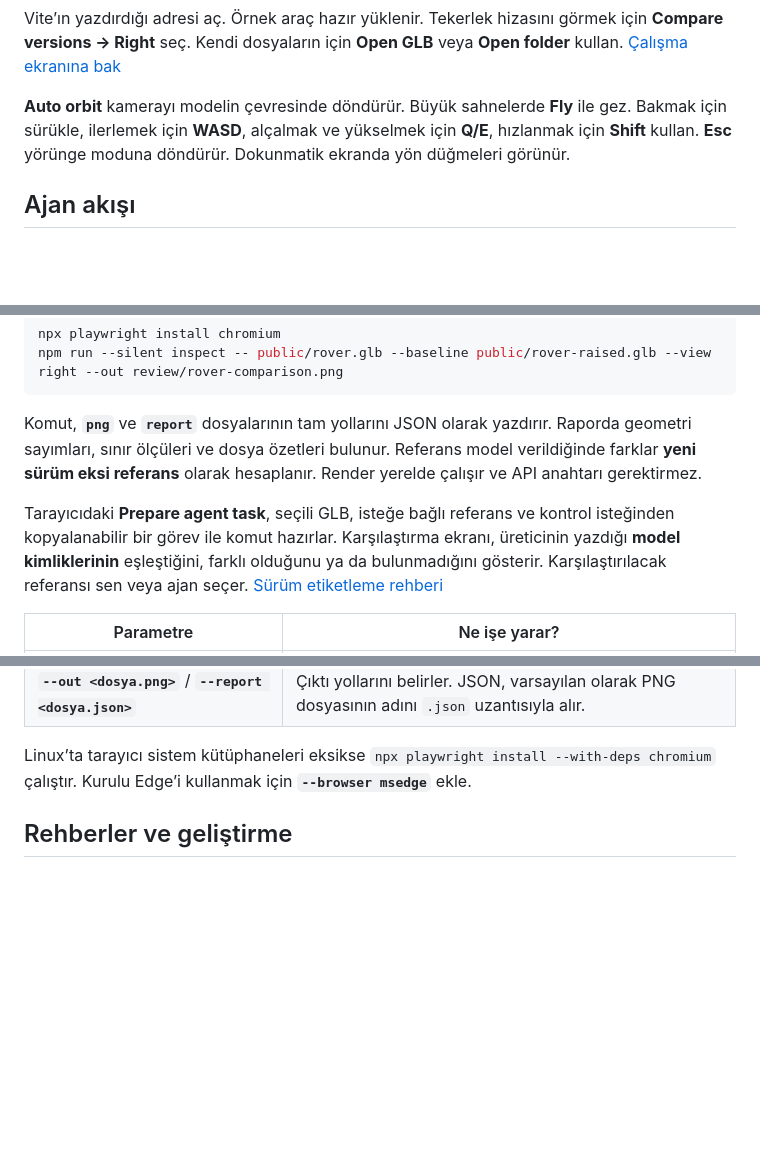
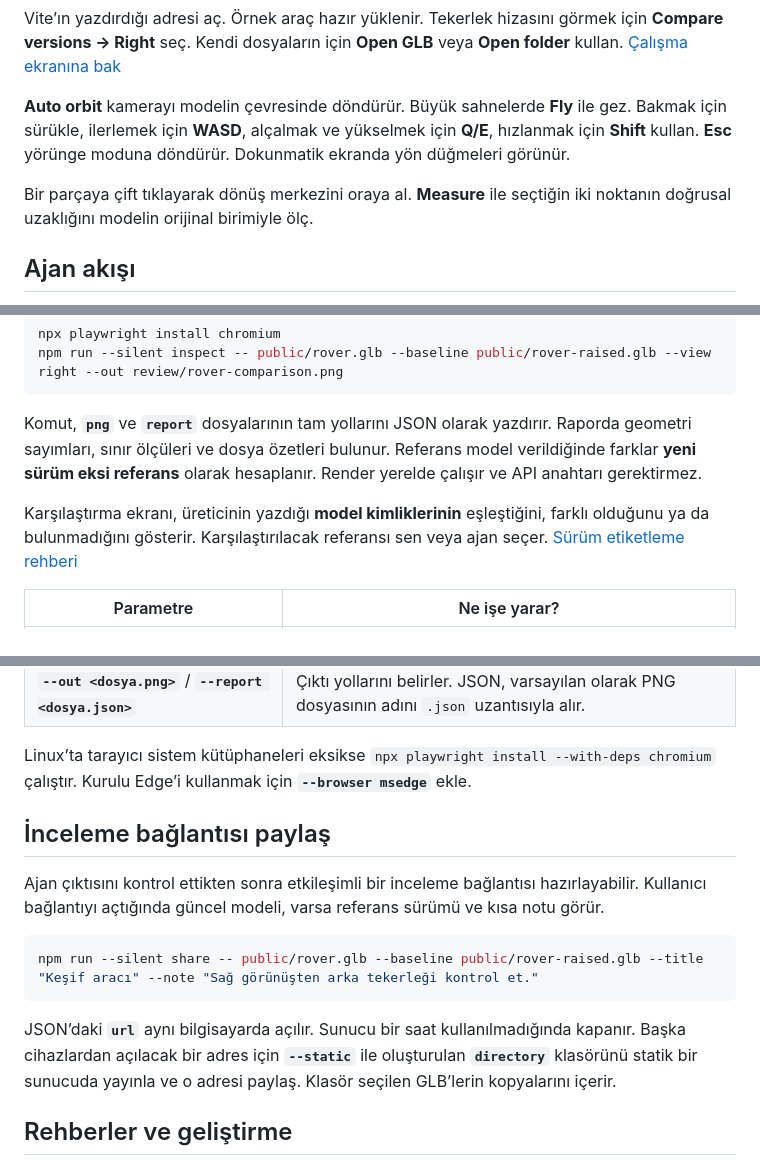
Before and after one commit to HakanBabus/ModelCheck, a Markdown page: README.tr.md, 3 parts joined by grey strips. GitHub-like rendering; blank space fills up the shorter version.

Commit message:
Share interactive model reviews and add measurement tools

````diff
--- a/README.tr.md
+++ b/README.tr.md
@@ -39,6 +39,8 @@ Vite’ın yazdırdığı adresi aç. Örnek araç hazır yüklenir. Tekerlek hi
 
 **Auto orbit** kamerayı modelin çevresinde döndürür. Büyük sahnelerde **Fly** ile gez. Bakmak için sürükle, ilerlemek için **WASD**, alçalmak ve yükselmek için **Q/E**, hızlanmak için **Shift** kullan. **Esc** yörünge moduna döndürür. Dokunmatik ekranda yön düğmeleri görünür.
 
+Bir parçaya çift tıklayarak dönüş merkezini oraya al. **Measure** ile seçtiğin iki noktanın doğrusal uzaklığını modelin orijinal birimiyle ölç.
+
 ## Ajan akışı
 
 Ajan Python ile GLB üretir, görüntüyü alır ve kendi görsel okuma aracıyla PNG’yi inceler. Python kodunu değiştirdikten sonra yeni sürümü referans modelle yan yana render edip sonucu kontrol eder.
@@ -50,7 +52,7 @@ npm run --silent inspect -- public/rover.glb --baseline public/rover-raised.glb
 
 Komut, **`png`** ve **`report`** dosyalarının tam yollarını JSON olarak yazdırır. Raporda geometri sayımları, sınır ölçüleri ve dosya özetleri bulunur. Referans model verildiğinde farklar **yeni sürüm eksi referans** olarak hesaplanır. Render yerelde çalışır ve API anahtarı gerektirmez.
 
-Tarayıcıdaki **Prepare agent task**, seçili GLB, isteğe bağlı referans ve kontrol isteğinden kopyalanabilir bir görev ile komut hazırlar. Karşılaştırma ekranı, üreticinin yazdığı **model kimliklerinin** eşleştiğini, farklı olduğunu ya da bulunmadığını gösterir. Karşılaştırılacak referansı sen veya ajan seçer. [Sürüm etiketleme rehberi](PYTHON_MODEL_GUIDE.md#record-which-model-the-versions-belong-to)
+Karşılaştırma ekranı, üreticinin yazdığı **model kimliklerinin** eşleştiğini, farklı olduğunu ya da bulunmadığını gösterir. Karşılaştırılacak referansı sen veya ajan seçer. [Sürüm etiketleme rehberi](PYTHON_MODEL_GUIDE.md#record-which-model-the-versions-belong-to)
 
 | Parametre | Ne işe yarar? |
 | --- | --- |
@@ -60,6 +62,16 @@ Tarayıcıdaki **Prepare agent task**, seçili GLB, isteğe bağlı referans ve
 | **`--out <dosya.png>`** / **`--report <dosya.json>`** | Çıktı yollarını belirler. JSON, varsayılan olarak PNG dosyasının adını `.json` uzantısıyla alır. |
 
 Linux’ta tarayıcı sistem kütüphaneleri eksikse `npx playwright install --with-deps chromium` çalıştır. Kurulu Edge’i kullanmak için **`--browser msedge`** ekle.
+
+## İnceleme bağlantısı paylaş
+
+Ajan çıktısını kontrol ettikten sonra etkileşimli bir inceleme bağlantısı hazırlayabilir. Kullanıcı bağlantıyı açtığında güncel modeli, varsa referans sürümü ve kısa notu görür.
+
+```sh
+npm run --silent share -- public/rover.glb --baseline public/rover-raised.glb --title "Keşif aracı" --note "Sağ görünüşten arka tekerleği kontrol et."
+```
+
+JSON’daki **`url`** aynı bilgisayarda açılır. Sunucu bir saat kullanılmadığında kapanır. Başka cihazlardan açılacak bir adres için **`--static`** ile oluşturulan **`directory`** klasörünü statik bir sunucuda yayınla ve o adresi paylaş. Klasör seçilen GLB’lerin kopyalarını içerir.
 
 ## Rehberler ve geliştirme
 
````
Also changed, not shown: AGENTS.md (+6 -0 lines), README.md (+13 -1 lines), docs/workspace.png, 9 other files.
